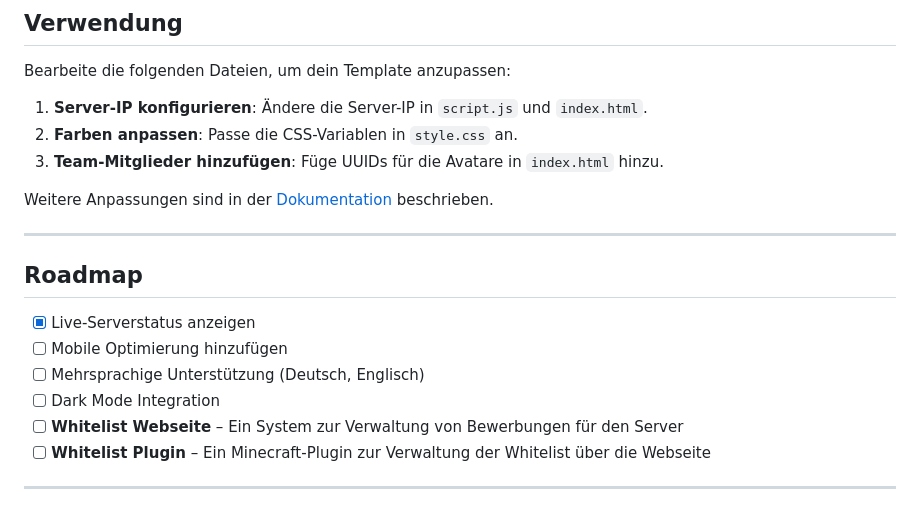
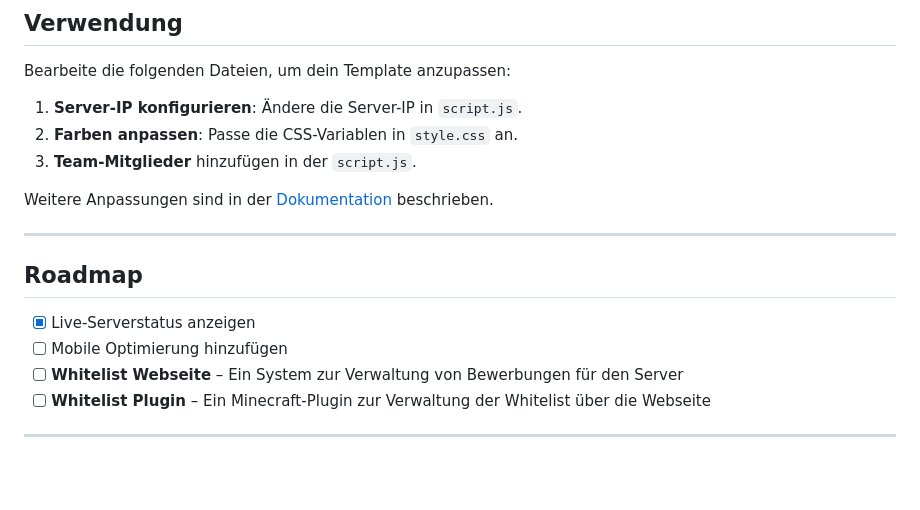
Before and after one commit to Frost-Creations/minecraft-server-website, a Markdown page: README.md, the part around one of its changes. Drawn GitHub-style; blank space fills up the shorter version.

```diff
--- a/README.md
+++ b/README.md
@@ -92,9 +92,9 @@ Um das Template lokal einzurichten, folge diesen Schritten:
 
 Bearbeite die folgenden Dateien, um dein Template anzupassen:
 
-1. **Server-IP konfigurieren**: Ändere die Server-IP in `script.js` und `index.html`.
+1. **Server-IP konfigurieren**: Ändere die Server-IP in `script.js`.
 2. **Farben anpassen**: Passe die CSS-Variablen in `style.css` an.
-3. **Team-Mitglieder hinzufügen**: Füge UUIDs für die Avatare in `index.html` hinzu.
+3. **Team-Mitglieder** hinzufügen in der `script.js`.
 
 Weitere Anpassungen sind in der [Dokumentation](https://github.com/matty/minecraft-server-website) beschrieben.
 
@@ -104,8 +104,6 @@ Weitere Anpassungen sind in der [Dokumentation](https://github.com/matty/minecra
 
 - [x] Live-Serverstatus anzeigen
 - [ ] Mobile Optimierung hinzufügen
-- [ ] Mehrsprachige Unterstützung (Deutsch, Englisch)
-- [ ] Dark Mode Integration
 - [ ] **Whitelist Webseite** – Ein System zur Verwaltung von Bewerbungen für den Server
 - [ ] **Whitelist Plugin** – Ein Minecraft-Plugin zur Verwaltung der Whitelist über die Webseite
 
```
Also changed, not shown: other parts of README.md (+4 -4 lines).
